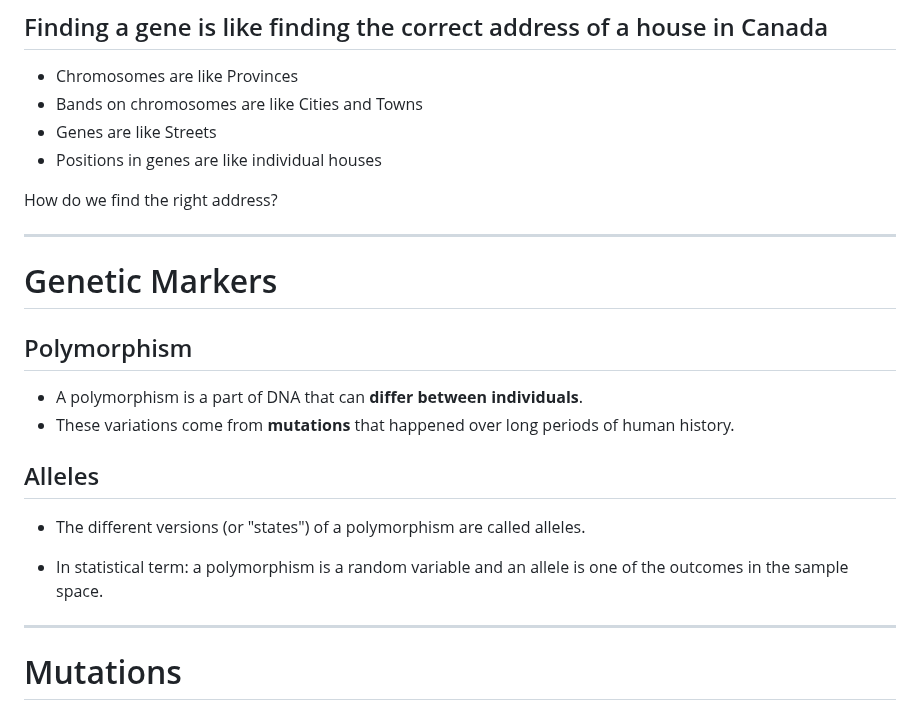
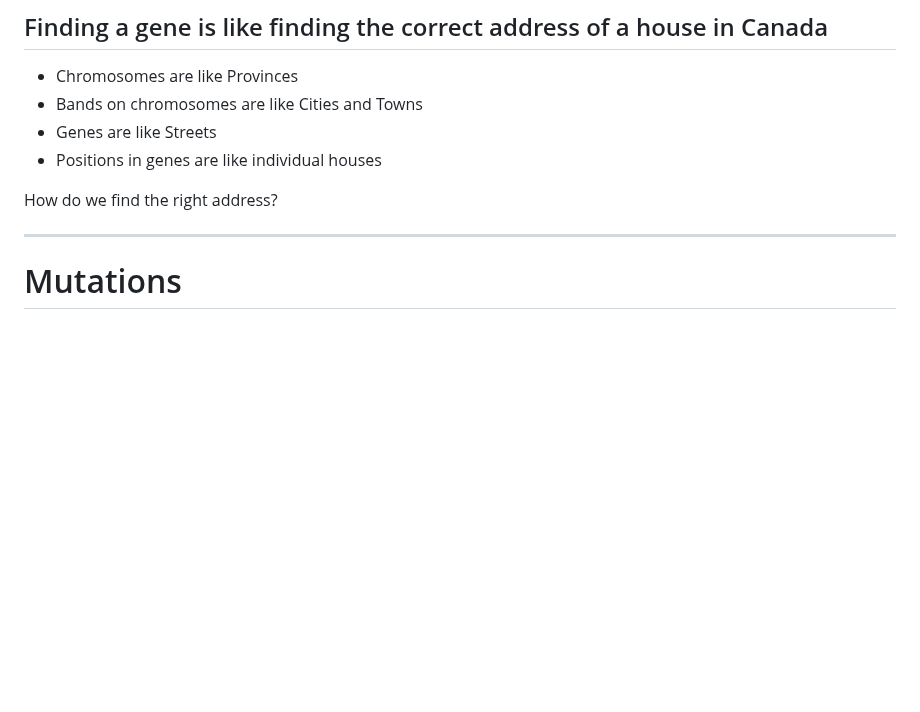
Before and after one commit to UofT-DSI/stat_gen, a Markdown page: 03_instructional_team/markdown_slides/slides_01.md, the part around one of its changes. GitHub-like rendering; blank space fills up the shorter version.

```diff
--- a/03_instructional_team/markdown_slides/slides_01.md
+++ b/03_instructional_team/markdown_slides/slides_01.md
@@ -174,21 +174,6 @@ Might add an additional slides on double helix Structure coding
 How do we find the right address?
 
 ---
-# Genetic Markers
-
-## Polymorphism
-- A polymorphism is a part of DNA that can **differ between individuals**.
-- These variations come from **mutations** that happened over long periods of human history.
-
-
-## Alleles
-- The different versions (or "states") of a polymorphism are called alleles.
-
-
-- In statistical term: a polymorphism is a random variable and an allele is one of the outcomes in the sample space.
-
----
-
 
 # Mutations
 
```
Also changed, not shown: other parts of 03_instructional_team/markdown_slides/slides_01.md (+46 -4 lines).
